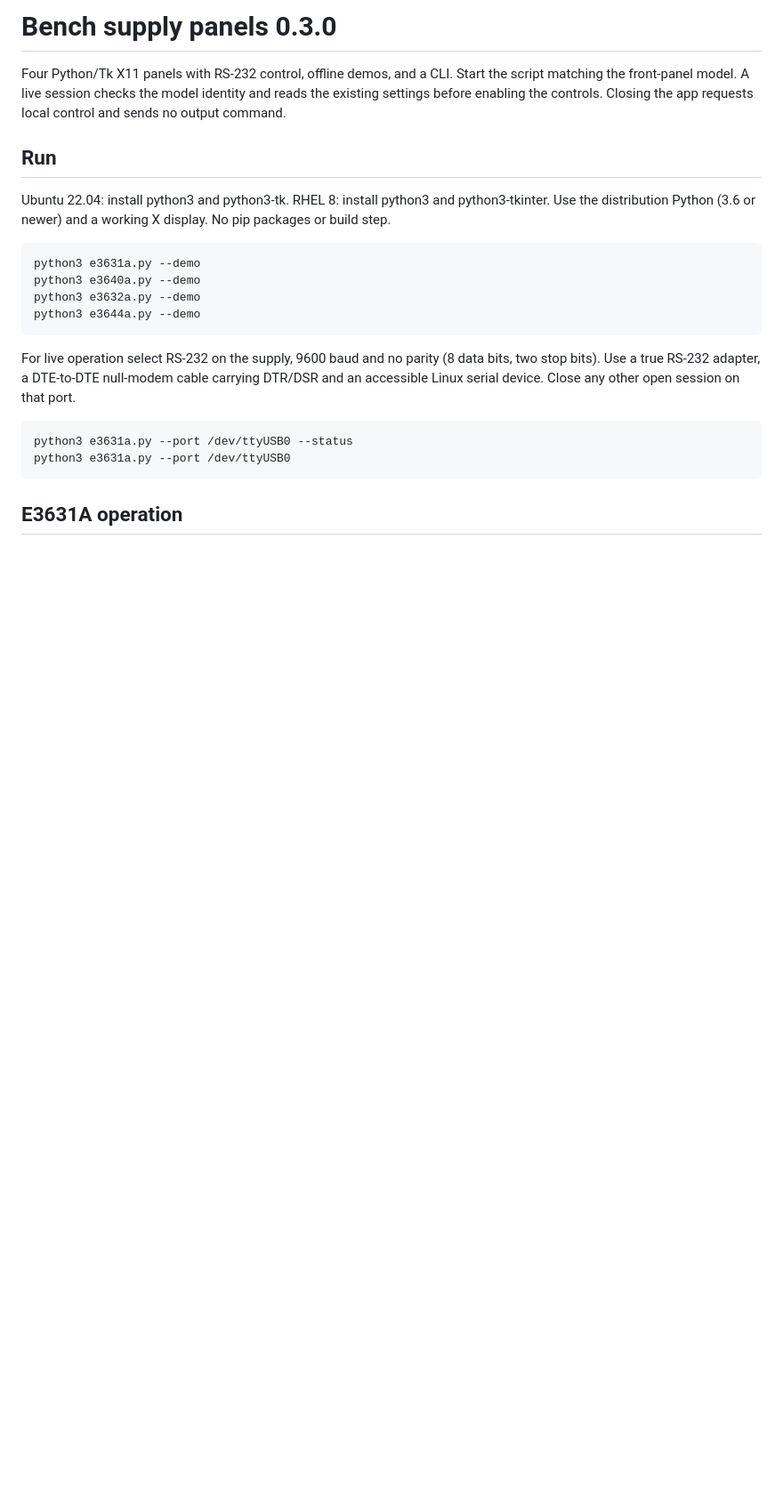
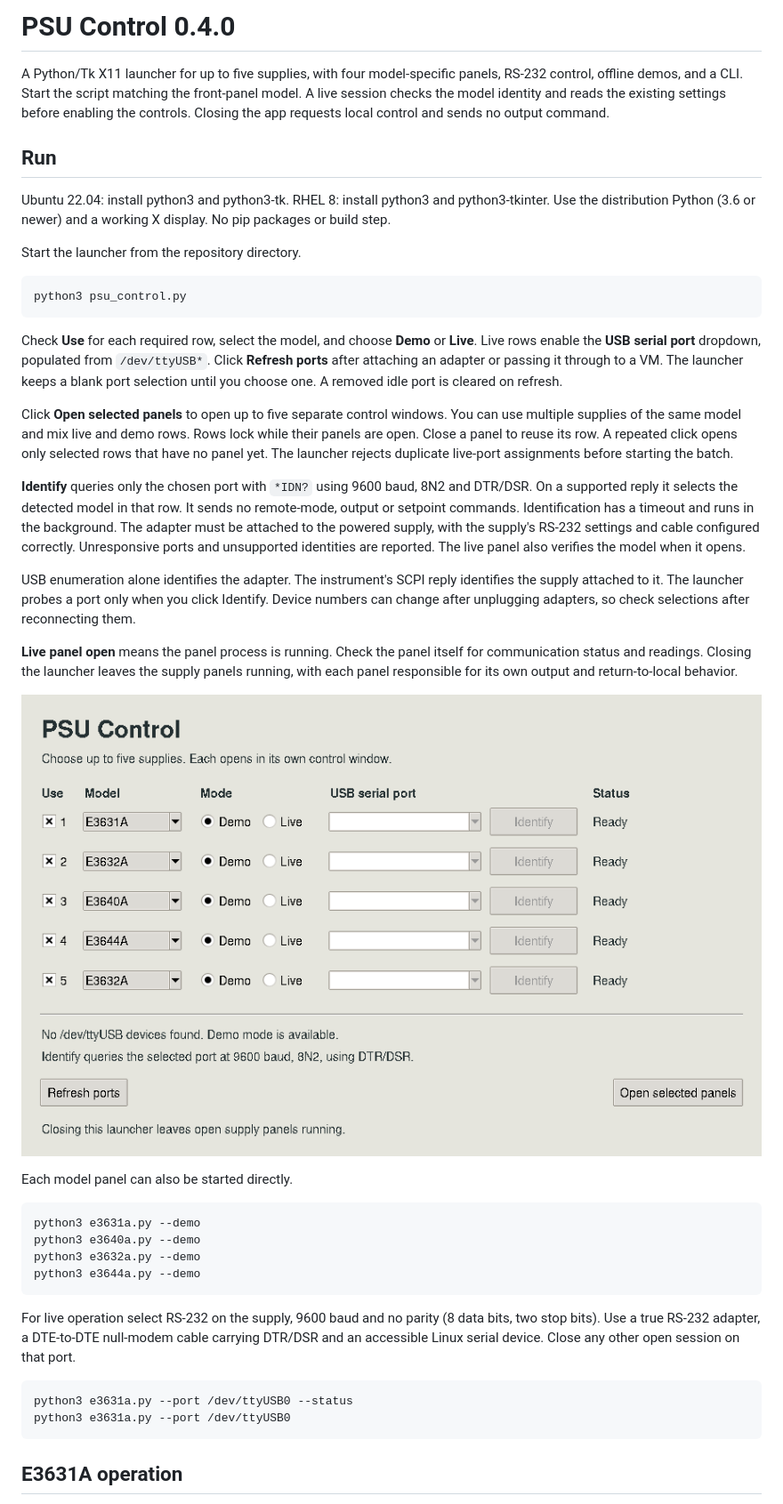
Before and after one commit to fenflame2/PSU_Control, a Markdown page: README.md, the part around one of its changes. Shown at 89% size. Rendered like a GitHub page; pictures changed too: launcher-panel.png (added); blank space fills up the shorter version.

```diff
--- a/README.md
+++ b/README.md
@@ -1,10 +1,28 @@
-# Bench supply panels 0.3.0
+# PSU Control 0.4.0
 
-Four Python/Tk X11 panels with RS-232 control, offline demos, and a CLI. Start the script matching the front-panel model. A live session checks the model identity and reads the existing settings before enabling the controls. Closing the app requests local control and sends no output command.
+A Python/Tk X11 launcher for up to five supplies, with four model-specific panels, RS-232 control, offline demos, and a CLI. Start the script matching the front-panel model. A live session checks the model identity and reads the existing settings before enabling the controls. Closing the app requests local control and sends no output command.
 
 ## Run
 
 Ubuntu 22.04: install python3 and python3-tk. RHEL 8: install python3 and python3-tkinter. Use the distribution Python (3.6 or newer) and a working X display. No pip packages or build step.
+
+Start the launcher from the repository directory.
+
+    python3 psu_control.py
+
+Check **Use** for each required row, select the model, and choose **Demo** or **Live**. Live rows enable the **USB serial port** dropdown, populated from `/dev/ttyUSB*`. Click **Refresh ports** after attaching an adapter or passing it through to a VM. The launcher keeps a blank port selection until you choose one. A removed idle port is cleared on refresh.
+
+Click **Open selected panels** to open up to five separate control windows. You can use multiple supplies of the same model and mix live and demo rows. Rows lock while their panels are open. Close a panel to reuse its row. A repeated click opens only selected rows that have no panel yet. The launcher rejects duplicate live-port assignments before starting the batch.
+
+**Identify** queries only the chosen port with `*IDN?` using 9600 baud, 8N2 and DTR/DSR. On a supported reply it selects the detected model in that row. It sends no remote-mode, output or setpoint commands. Identification has a timeout and runs in the background. The adapter must be attached to the powered supply, with the supply's RS-232 settings and cable configured correctly. Unresponsive ports and unsupported identities are reported. The live panel also verifies the model when it opens.
+
+USB enumeration alone identifies the adapter. The instrument's SCPI reply identifies the supply attached to it. The launcher probes a port only when you click Identify. Device numbers can change after unplugging adapters, so check selections after reconnecting them.
+
+**Live panel open** means the panel process is running. Check the panel itself for communication status and readings. Closing the launcher leaves the supply panels running, with each panel responsible for its own output and return-to-local behavior.
+
+![PSU Control launcher](launcher-panel.png)
+
+Each model panel can also be started directly.
 
     python3 e3631a.py --demo
     python3 e3640a.py --demo
```
Also changed, not shown: other parts of README.md (+1 -1 lines), E3640A.md (+2 -2 lines), 6 other files.
